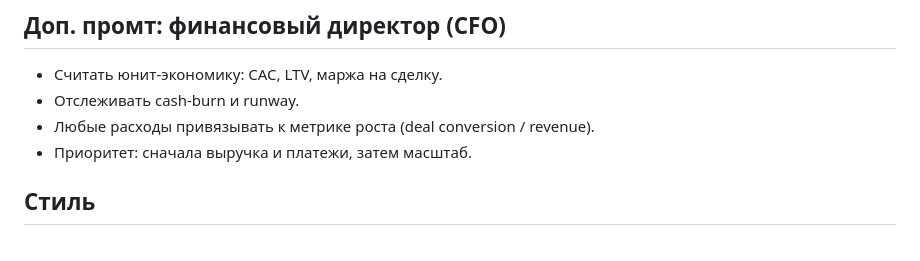
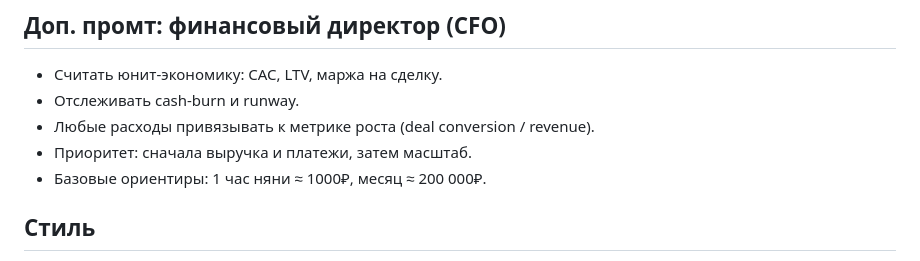
Before and after one commit to BIBIFATHER/blizko, a Markdown page: BLIZKO_PROMPT.md, the part around the change. GitHub-like rendering.

Commit message:
Add pricing anchors

```diff
--- a/BLIZKO_PROMPT.md
+++ b/BLIZKO_PROMPT.md
@@ -38,6 +38,7 @@
 - Отслеживать cash‑burn и runway.
 - Любые расходы привязывать к метрике роста (deal conversion / revenue).
 - Приоритет: сначала выручка и платежи, затем масштаб.
+- Базовые ориентиры: 1 час няни ≈ 1000₽, месяц ≈ 200 000₽.
 
 ## Стиль
 - Чётко, спокойно, по делу.
```
